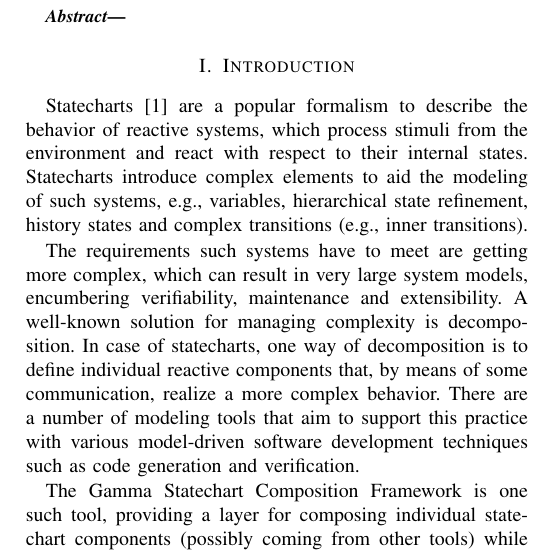
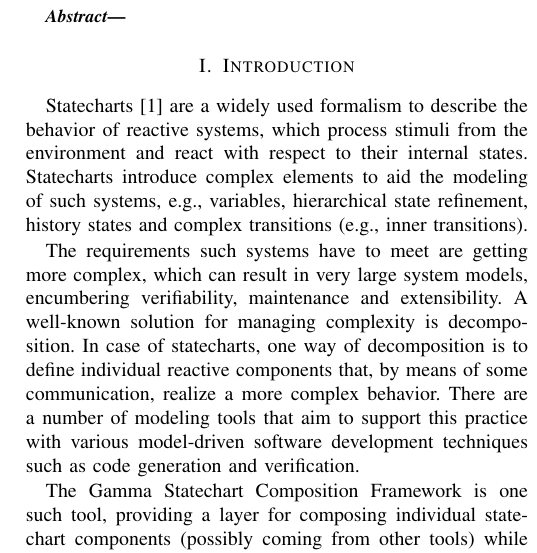
Before and after one commit to grbeni/minisymp2018, a LaTeX paper (minisy2018.tex, which reads content.tex): part of one column of page 1 of 5, cut so that both start at the same text. Compiled offline with pdfLaTeX.

Commit message:
Widely used instead of popular.

```diff
--- a/content.tex
+++ b/content.tex
@@ -18,7 +18,7 @@
 
 \section{Introduction}
 \label{sec:introduction}
-Statecharts \cite{Harel:1987:SVF:34884.34886} are a popular formalism to describe the behavior of reactive systems, which process stimuli from the environment and react with respect to their internal states. Statecharts introduce complex elements to aid the modeling of such systems, e.g., variables, hierarchical state refinement, history states and complex transitions (e.g., inner transitions).
+Statecharts \cite{Harel:1987:SVF:34884.34886} are a widely used formalism to describe the behavior of reactive systems, which process stimuli from the environment and react with respect to their internal states. Statecharts introduce complex elements to aid the modeling of such systems, e.g., variables, hierarchical state refinement, history states and complex transitions (e.g., inner transitions).
 
 The requirements such systems have to meet are getting more complex, which can result in very large system models, encumbering verifiability, maintenance and extensibility. A well-known solution for managing complexity is decomposition. In case of statecharts, one way of decomposition is to define individual reactive components that, by means of some communication, realize a more complex behavior. There are a number of modeling tools that aim to support this practice with various model-driven software development techniques such as code generation and verification.
 
```
